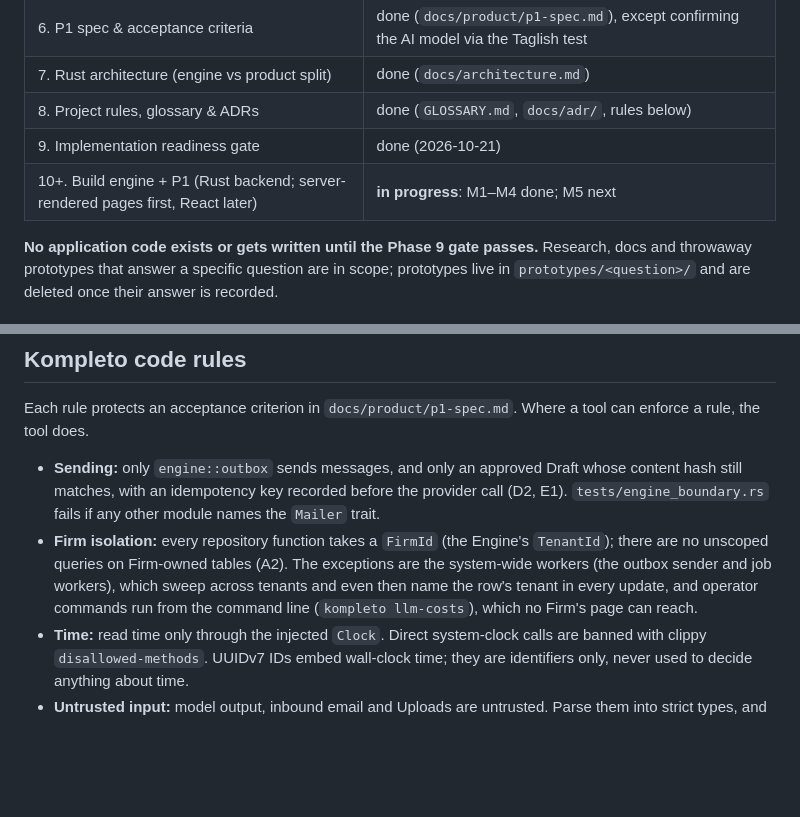
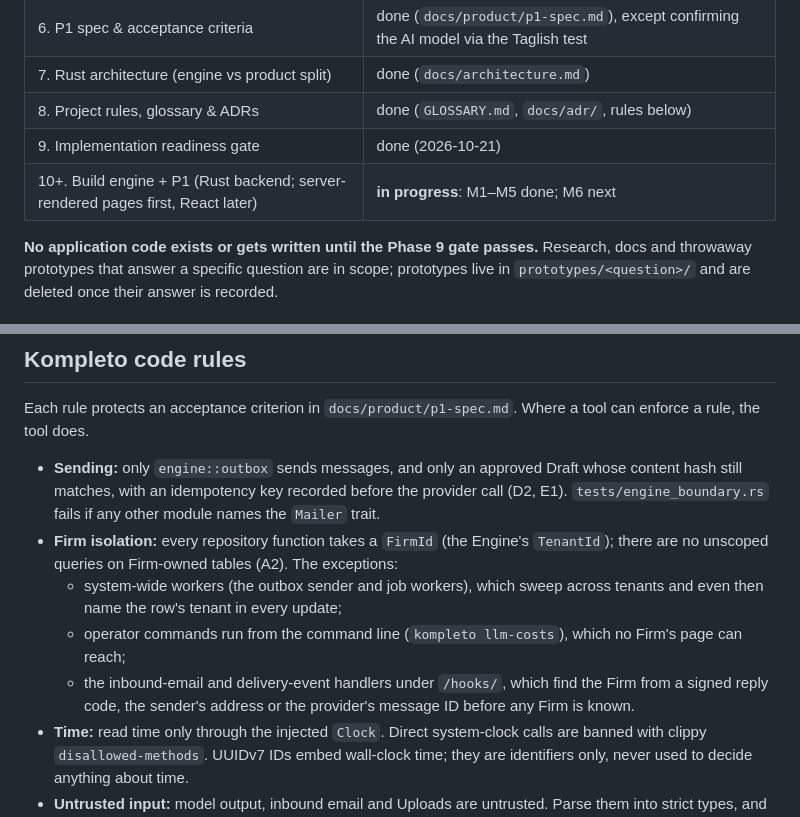
Before and after one commit to Enriquez-Johnmark/kompleto, a Markdown page: AGENTS.md, 2 parts joined by grey strips. Drawn GitHub-style; blank space fills up the shorter version.

Commit message:
Mark M5 done and list the hook handlers as isolation exceptions

```diff
--- a/AGENTS.md
+++ b/AGENTS.md
@@ -15,7 +15,7 @@ Each gate needs the owner's explicit "yes"; an approval for one phase never carr
 | 7. Rust architecture (engine vs product split) | done (`docs/architecture.md`) |
 | 8. Project rules, glossary & ADRs | done (`GLOSSARY.md`, `docs/adr/`, rules below) |
 | 9. Implementation readiness gate | done (2026-10-21) |
-| 10+. Build engine + P1 (Rust backend; server-rendered pages first, React later) | **in progress**: M1–M4 done; M5 next |
+| 10+. Build engine + P1 (Rust backend; server-rendered pages first, React later) | **in progress**: M1–M5 done; M6 next |
 
 **No application code exists or gets written until the Phase 9 gate passes.** Research, docs and throwaway prototypes that answer a specific question are in scope; prototypes live in `prototypes/<question>/` and are deleted once their answer is recorded.
 
@@ -52,7 +52,10 @@ Research claims carry a source (URL, publisher, date, accessed date), an evidenc
 Each rule protects an acceptance criterion in `docs/product/p1-spec.md`. Where a tool can enforce a rule, the tool does.
 
 - **Sending:** only `engine::outbox` sends messages, and only an approved Draft whose content hash still matches, with an idempotency key recorded before the provider call (D2, E1). `tests/engine_boundary.rs` fails if any other module names the `Mailer` trait.
-- **Firm isolation:** every repository function takes a `FirmId` (the Engine's `TenantId`); there are no unscoped queries on Firm-owned tables (A2). The exceptions are the system-wide workers (the outbox sender and job workers), which sweep across tenants and even then name the row's tenant in every update, and operator commands run from the command line (`kompleto llm-costs`), which no Firm's page can reach.
+- **Firm isolation:** every repository function takes a `FirmId` (the Engine's `TenantId`); there are no unscoped queries on Firm-owned tables (A2). The exceptions:
+  - system-wide workers (the outbox sender and job workers), which sweep across tenants and even then name the row's tenant in every update;
+  - operator commands run from the command line (`kompleto llm-costs`), which no Firm's page can reach;
+  - the inbound-email and delivery-event handlers under `/hooks/`, which find the Firm from a signed reply code, the sender's address or the provider's message ID before any Firm is known.
 - **Time:** read time only through the injected `Clock`. Direct system-clock calls are banned with clippy `disallowed-methods`. UUIDv7 IDs embed wall-clock time; they are identifiers only, never used to decide anything about time.
 - **Untrusted input:** model output, inbound email and Uploads are untrusted. Parse them into strict types, and never echo them into commands or SQL. Model requests carry only the fields allowed by `docs/adr/0003-the-model-never-sees-documents-or-tax-data.md` (D6).
 - **Engine boundary:** `src/engine` never depends on `src/kompleto`; a CI check fails the build otherwise (`docs/adr/0001-engine-and-product-in-one-crate.md`).
```
Also changed, not shown: docs/architecture.md (+1 -1 lines), docs/product/p1-spec.md (+1 -1 lines).
